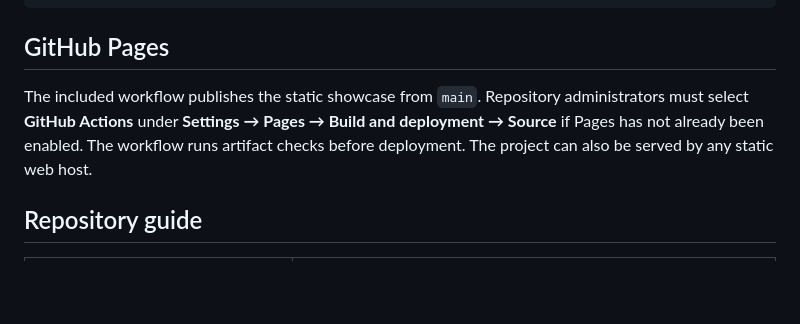
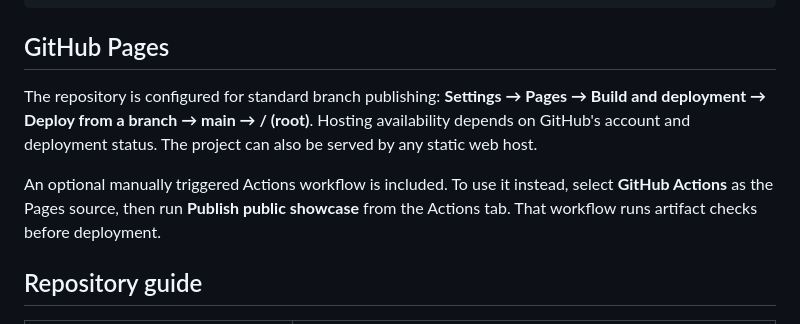
Before and after one commit to TBG-Chance/PZ-AI-Sentinel-showcase, a Markdown page: README.md, the part around the change. Drawn GitHub-style; blank space fills up the shorter version.

Commit message:
Refine public preview and configure branch-based Pages publishing

```diff
--- a/README.md
+++ b/README.md
@@ -62,7 +62,9 @@ node --test tests/showcase.test.cjs
 
 ## GitHub Pages
 
-The included workflow publishes the static showcase from `main`. Repository administrators must select **GitHub Actions** under **Settings → Pages → Build and deployment → Source** if Pages has not already been enabled. The workflow runs artifact checks before deployment. The project can also be served by any static web host.
+The repository is configured for standard branch publishing: **Settings → Pages → Build and deployment → Deploy from a branch → main → / (root)**. Hosting availability depends on GitHub's account and deployment status. The project can also be served by any static web host.
+
+An optional manually triggered Actions workflow is included. To use it instead, select **GitHub Actions** as the Pages source, then run **Publish public showcase** from the Actions tab. That workflow runs artifact checks before deployment.
 
 ## Repository guide
 
```
Also changed, not shown: assets/bridge-preview.png, 2 other files.
